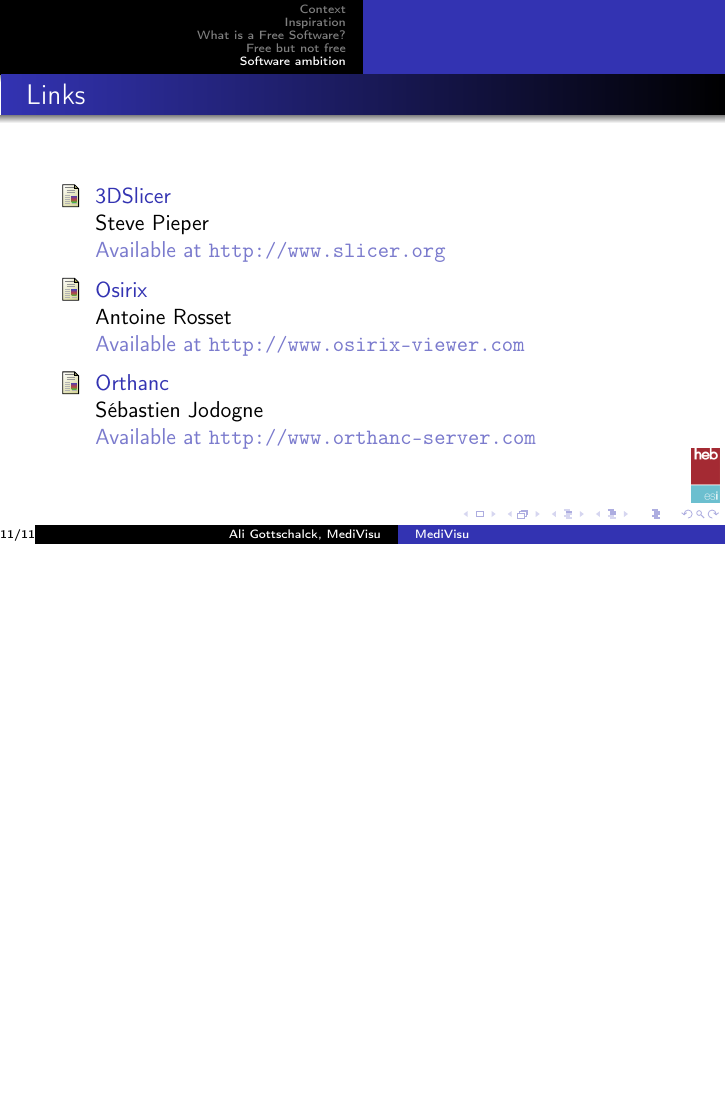
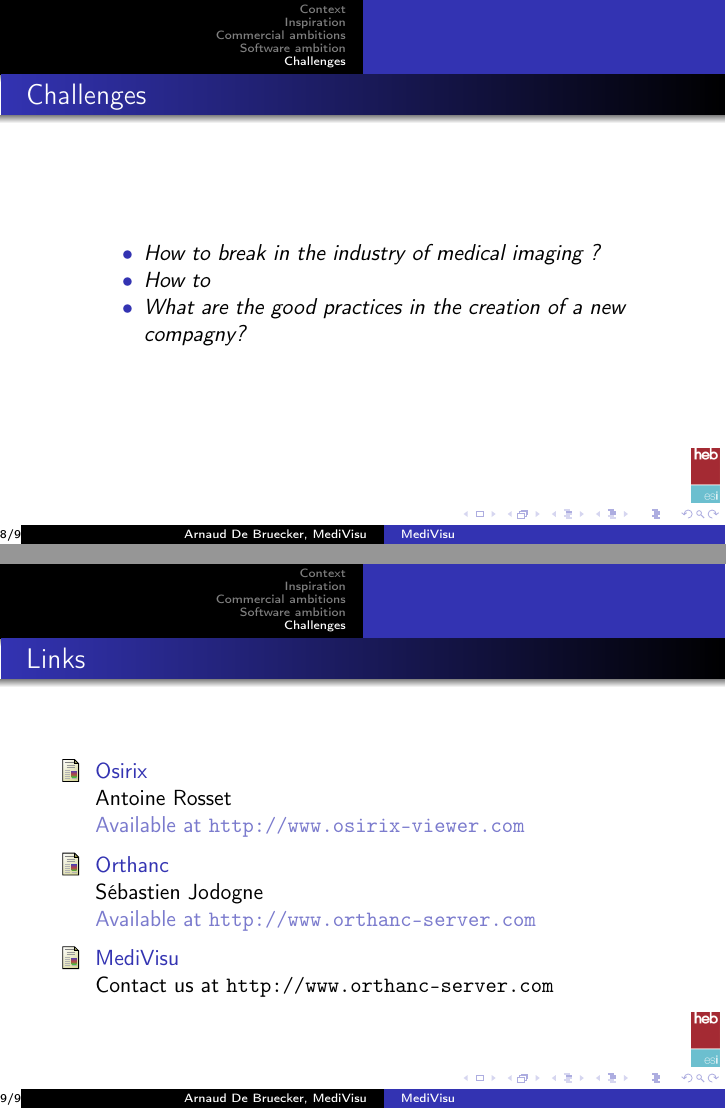
Before and after one commit to Medivisu/presentation, LaTeX slides (presentation_pie10/présentation_ENG.tex): page 43 of 43 before the commit and pages 33 and 34 of 34 after it, the two joined at a grey line, the shorter picture padded with empty space. The pictures show the PDF file presentation_pie10/présentation_ENG.pdf that the author committed with the source.

Commit message:
[pie10] adapted

```diff
--- a/presentation_pie10/présentation_ENG.tex
+++ b/presentation_pie10/présentation_ENG.tex
@@ -10,7 +10,7 @@
 
 \addtobeamertemplate{footline}{\insertframenumber/\inserttotalframenumber}
 
-\author{Ali Gottschalck, MediVisu}
+\author{Arnaud De Bruecker, MediVisu}
 \title{MediVisu}
 
 \setbeamercovered{transparent}
@@ -51,6 +51,19 @@
 
 \section{Inspiration}
 
+\subsection{Osirix}
+
+\begin{frame}
+\frametitle{Osirix}
+\includegraphics[scale=0.17]{Osirix.jpg}
+\begin{itemize}[<+->]
+\item[•] Developped by a doctor, Antoine Rosset
+\item[•] Appreciated by the professionals
+\item[•] Restricted to Mac OS X
+\item[•] GPL license
+\end{itemize}
+\end{frame}
+
 \subsection{Orthanc}
 
 \begin{frame}
@@ -65,6 +78,50 @@
 \end{itemize}
 \end{frame}
 
-\subsection{3DSlicer}
+%\subsection{3DSlicer}
+%
+%\begin{frame}
+%\frametitle{3DSlicer}
+%\includegraphics[scale=0.06]{Slicer.png}
+%\begin{itemize}[<+->]
+%\item[•] Mature free project (is being developped since 1998)
+%\item[•] Huge developper community
+%\item[•] Medical imaging analysis, tailored for researchers
+%\item[•] BSD license
+%\end{itemize}
+%\end{frame}
+
+%\section{What is a Free Software?}
+%
+%\subsection{Four Freedoms}
+%
+%\begin{frame}
+%\frametitle{Four Freedoms}
+%Participatory development method based on these four freedoms :
+%\begin{itemize}[<+->]
+%\item[•] The freedom to run the program for any purpose.
+%\item[•] The freedom to study how the program works, and change it to make it do what you wish.
+%\item[•] The freedom to redistribute copies so you can help your neighbor.
+%\item[•] The freedom to improve the program, and release your improvements (and modified versions in general) to the public, so that the whole community benefits.
+%\end{itemize}
+%\end{frame}
+%
+%\subsection{Advantages}
+%
+%\begin{frame}
+%\frametitle{Advantages}
+%\begin{itemize}[<+->]
+%\item[•] Open project
+%\begin{itemize}
+%\item[•] Exponential workforce with ressources and skills sharing
+%\item[•] Potentially guaranteed maintenance
+%\end{itemize}
+%\item [] Unfortunately, there is often a lack of professional user assistance.
+%\end{itemize}
+%\end{frame}
+
+%\section{Free but not free}
+
+\section{Commercial ambitions}
 
 \begin{frame}
@@ -94 +127,0 @@
-\section{What is a Free Software?}
@@ -123 +128 @@
-\section{Free but not free}
+\frametitle{Commercial ambitions}
@@ -152,6 +152,19 @@
 \end{itemize}
 \end{frame}
 
+\section{Challenges}
+
+\begin{frame}
+\frametitle{Challenges}
+\begin{quote}
+\begin{itemize}[<+->]
+\item[•] How to break in the industry of medical imaging ?
+\item[•] How to
+\item[•] What are the good practices in the creation of a new compagny?
+\end{itemize}
+\end{quote}
+\end{frame}
+
 \begin{frame}
   \frametitle{Links}
 
@@ -159,25 +172,29 @@
 
   \beamertemplatearticlebibitems
 
-  \bibitem{3DSlicer}
-  	3DSlicer
-    \newblock Steve Pieper
-    \newblock Available at {\tt http://www.slicer.org}
-
-   \beamertemplatearticlebibitems
+%  \bibitem{3DSlicer}
+%  	3DSlicer
+%    \newblock Steve Pieper
+%    \newblock Available at {\tt http://www.slicer.org}
+%
+%   \beamertemplatearticlebibitems
 
   \bibitem{Osirix}
   	Osirix
     \newblock Antoine Rosset
     \newblock Available at {\tt http://www.osirix-viewer.com}
 
-      \beamertemplatearticlebibitems
+    \beamertemplatearticlebibitems
 
   \bibitem{Orthanc}
   	Orthanc
     \newblock Sébastien Jodogne
     \newblock Available at {\tt http://www.orthanc-server.com}
 
+    \bibitem{MediVisu}
+    MediVisu
+    \newblock Contact us at {\tt http://www.orthanc-server.com}
+
   \end{thebibliography}
 \end{frame}
 
```
Also changed, not shown: presentation_pie10/présentation_ENG.pdf, presentation_pie10/présentation_ENG.tex (56 more changed lines).
